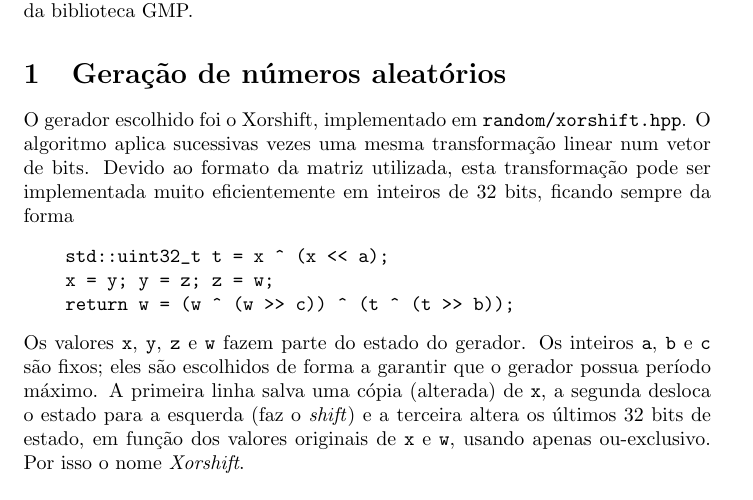
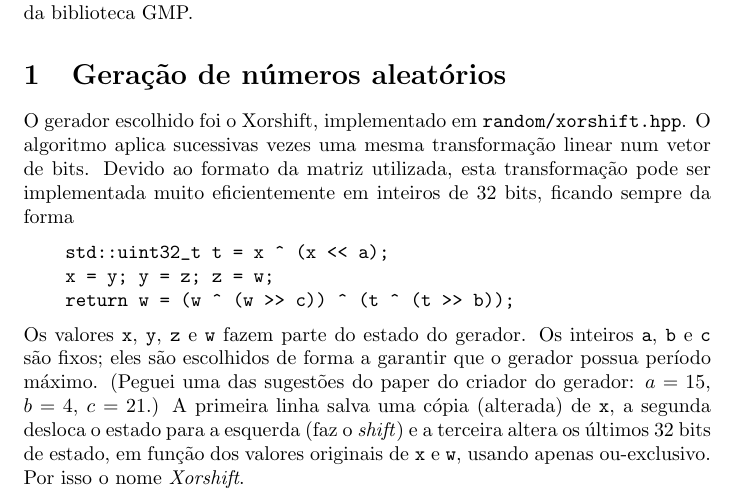
Before and after one commit to royertiago/INE5429, a LaTeX document (relatorio/relatorio1.tex): part of page 1 of 2, cut so that both start at the same text. Compiled offline with pdfLaTeX.

Commit message:
relatorio1.tex: Mencionado valores de a, b e c que escolhi.

```diff
--- a/relatorio/relatorio1.tex
+++ b/relatorio/relatorio1.tex
@@ -53,6 +53,8 @@ ficando sempre da forma
 Os valores \verb"x", \verb"y", \verb"z" e \verb"w" fazem parte do estado do gerador.
 Os inteiros \verb"a", \verb"b" e \verb"c" são fixos;
 eles são escolhidos de forma a garantir que o gerador possua período máximo.
+(Peguei uma das sugestões do paper do criador do gerador: $a = 15$,
+$b = 4$, $c = 21$.)
 A primeira linha salva uma cópia (alterada) de \verb"x",
 a segunda desloca o estado para a esquerda (faz o \emph{shift})
 e a terceira altera os últimos 32 bits de estado,
```
